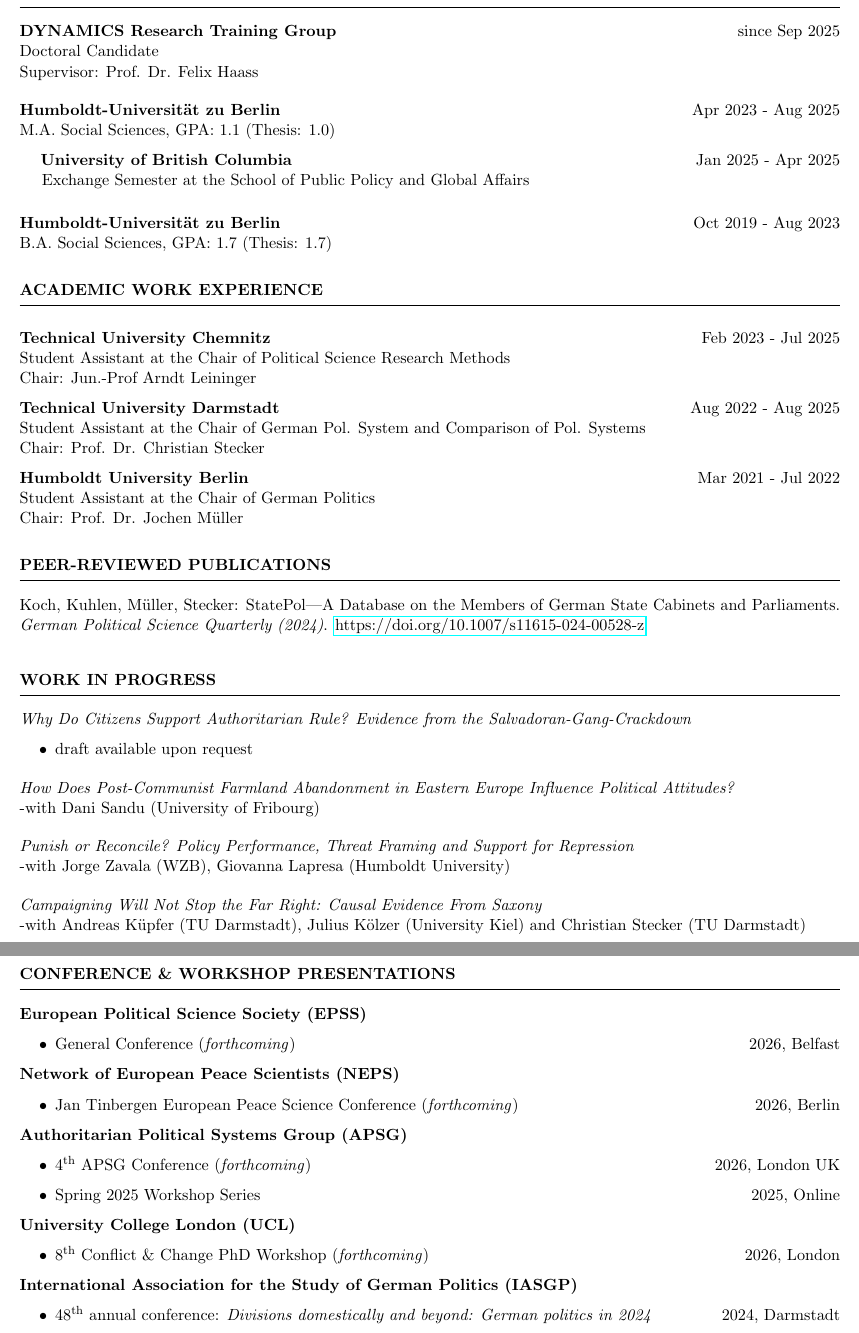
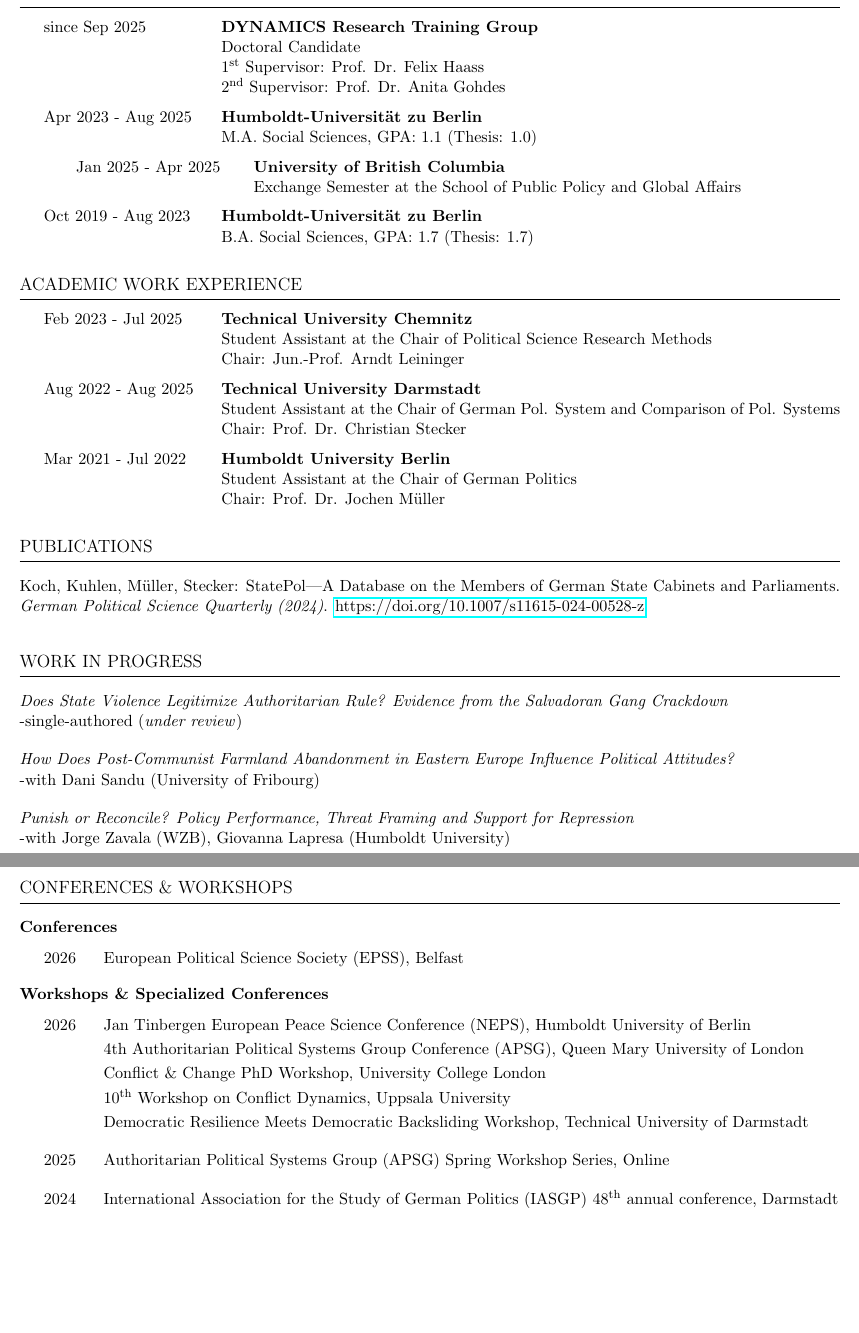
Before and after one commit to danielkuhlen/danielkuhlen.github.io, a LaTeX CV (assets/pdf/cv_kuhlen.tex, which reads assets/pdf/resume.cls): two parts of pages 1 and 2 of 3, joined at a grey line, cut so that both start at the same text, the shorter picture padded with empty space. Compiled offline with pdfLaTeX.

Commit message:
Redesign CV and proofread website content
CV (cv_kuhlen.tex / resume.cls / cv_kuhlen.pdf):
- Rework entries into a date-left tabularx layout; resize section titles
- Remove stray characters that broke the LaTeX build
- Fix "Authoritarian Political System Group" -> "Systems Group"
- Recompile PDF

Pages:
- about.md: "citizen support" -> "citizens support" (subject-verb agreement)
- workingpapers.md: "Legitmize" -> "Legitimize" typo

Co-Authored-By: Claude Opus 4.8 (1M context) <noreply@anthropic.com>

```diff
--- a/assets/pdf/cv_kuhlen.tex
+++ b/assets/pdf/cv_kuhlen.tex
@@ -54,20 +65,21 @@
 \vspace{.2cm}
 
-    {\bf DYNAMICS Research Training Group}  \hfill {since Sep 2025}\\
-    Doctoral Candidate \\
-    Supervisor: Prof. Dr. Felix Haass
-    \vspace{.2cm}
+    {\setlength{\parskip}{0pt}\renewcommand{\arraystretch}{1.2}%
+    \noindent\begin{tabularx}{\linewidth}{@{\hspace{1.5em}}p{1.5in} X@{}}
+    since Sep 2025 & \textbf{DYNAMICS Research Training Group}\newline Doctoral Candidate\newline \nth{1} Supervisor: Prof. Dr. Felix Haass\newline \nth{2} Supervisor: Prof. Dr. Anita Gohdes
+    \end{tabularx}
 
-    {\bf Humboldt-Universität zu Berlin}  \hfill {Apr 2023 - Aug 2025}\\
-    M.A. Social Sciences, GPA: 1.1 (Thesis: 1.0)
+    \vspace{.1cm}\noindent\begin{tabularx}{\linewidth}{@{\hspace{1.5em}}p{1.5in} X@{}}
+    Apr 2023 - Aug 2025 & \textbf{Humboldt-Universität zu Berlin}\newline M.A. Social Sciences, GPA: 1.1 (Thesis: 1.0)
+    \end{tabularx}
 
-    \hspace{.5cm}{\bf University of British Columbia}  \hfill {Jan 2025 - Apr 2025}\\
-    \vspace{-0.2cm}
-    \hspace{.4cm}Exchange Semester at the School of Public Policy and Global Affairs
-    \vspace{.5cm}
+    \vspace{.1cm}\noindent\begin{tabularx}{\linewidth}{@{\hspace{3.5em}}p{1.5in} X@{}}
+    Jan 2025 - Apr 2025 & \textbf{University of British Columbia}\newline Exchange Semester at the School of Public Policy and Global Affairs
+    \end{tabularx}
 
-    {\bf Humboldt-Universität zu Berlin}  \hfill {Oct 2019 - Aug 2023}\\
-    B.A. Social Sciences, GPA: 1.7 (Thesis: 1.7)
+    \vspace{.1cm}\noindent\begin{tabularx}{\linewidth}{@{\hspace{1.5em}}p{1.5in} X@{}}
+    Oct 2019 - Aug 2023 & \textbf{Humboldt-Universität zu Berlin}\newline B.A. Social Sciences, GPA: 1.7 (Thesis: 1.7)
+    \end{tabularx}\par}
 \end{rSection}
 
 \vspace{.2cm}
@@ -76,43 +88,42 @@
 %---------------------------------------------------------------------------------
 
 \begin{rSection}{Academic Work Experience}
+\vspace{.2cm}
 
- \vspace{.4cm}
-    \textbf{Technical University Chemnitz} \hfill Feb 2023 - Jul 2025 \\
-    Student Assistant at the Chair of Political Science Research Methods \\
-    Chair: Jun.-Prof Arndt Leininger
+    {\setlength{\parskip}{0pt}\renewcommand{\arraystretch}{1.2}%
+    \noindent\begin{tabularx}{\linewidth}{@{\hspace{1.5em}}p{1.5in} X@{}}
+    Feb 2023 - Jul 2025 & \textbf{Technical University Chemnitz}\newline Student Assistant at the Chair of Political Science Research Methods\newline Chair: Jun.-Prof. Arndt Leininger
+    \end{tabularx}
 
-    \textbf{Technical University Darmstadt} \hfill Aug 2022 - Aug 2025 \\
-    Student Assistant at the Chair of German Pol. System and Comparison of Pol. Systems \\
-    Chair: Prof. Dr. Christian Stecker
+    \vspace{.1cm}\noindent\begin{tabularx}{\linewidth}{@{\hspace{1.5em}}p{1.5in} X@{}}
+    Aug 2022 - Aug 2025 & \textbf{Technical University Darmstadt}\newline Student Assistant at the Chair of German Pol. System and Comparison of Pol. Systems\newline Chair: Prof. Dr. Christian Stecker
+    \end{tabularx}
 
-    \textbf{Humboldt University Berlin} \hfill Mar 2021 - Jul 2022 \\
-    Student Assistant at the Chair of German Politics \\
-    Chair: Prof. Dr. Jochen Müller
+    \vspace{.1cm}\noindent\begin{tabularx}{\linewidth}{@{\hspace{1.5em}}p{1.5in} X@{}}
+    Mar 2021 - Jul 2022 & \textbf{Humboldt University Berlin}\newline Student Assistant at the Chair of German Politics\newline Chair: Prof. Dr. Jochen Müller
+    \end{tabularx}\par}
 \end{rSection}
 
 \vspace{.2cm}
 %---------------------------------------------------------------------------------
-%--- Peer-Reviewed Publications ---
+%--- Publications ---
 %---------------------------------------------------------------------------------
 
-\begin{rSection}{Peer-Reviewed Publications}
+\begin{rSection}{Publications}
 \vspace{.2cm}
     Koch, Kuhlen, Müller, Stecker: StatePol—A Database on the Members of German State Cabinets and Parliaments. \textit{German Political Science Quarterly (2024)}. \href{https://doi.org/10.1007/s11615-024-00528-z}{https://doi.org/10.1007/s11615-024-00528-z}
 \end{rSection}
 
 \vspace{.4cm}
 %---------------------------------------------------------------------------------
-%--- Working Papers ---
+%--- Work in Progress ---
 %---------------------------------------------------------------------------------
 
 \begin{rSection}{Work in Progress}
+\vspace{.2cm}
+    \textit{Does State Violence Legitimize Authoritarian Rule? Evidence from the Salvadoran Gang Crackdown}
+    \newline -single-authored (\textit{under review})
 
-\vspace{.2cm}
-    \textit{Why Do Citizens Support Authoritarian Rule? Evidence from the Salvadoran-Gang-Crackdown}
-\begin{itemize}
-    \item draft available upon request
-\end{itemize}
 \vspace{.2cm}
     \textit{How Does Post-Communist Farmland Abandonment in Eastern Europe Influence Political Attitudes?}
     \newline -with Dani Sandu (University of Fribourg)
@@ -120,43 +131,35 @@
 \vspace{.2cm}
     \textit{Punish or Reconcile? Policy Performance, Threat Framing and Support for Repression}
     \newline -with Jorge Zavala (WZB), Giovanna Lapresa (Humboldt University)
-
-\vspace{.2cm}
-    \textit{Campaigning Will Not Stop the Far Right: Causal Evidence
-From Saxony}
-    \newline -with Andreas Küpfer (TU Darmstadt), Julius Kölzer (University Kiel) and Christian Stecker (TU Darmstadt)
 \end{rSection}
 \newpage
 
 %---------------------------------------------------------------------------------
-% Conference Presentations
+%--- Conferences & Workshops ---
 %---------------------------------------------------------------------------------
 
-\begin{rSection}{Conference \& Workshop Presentations}
+\begin{rSection}{Conferences \& Workshops}
 \vspace{.2cm}
 
-    \textbf{European Political Science Society (EPSS)}
-        \begin{itemize}
-        \item General Conference (\textit{forthcoming}) \hfill 2026, Belfast
-        \end{itemize}
+\textbf{Conferences}
 
-    \textbf{Network of European Peace Scientists (NEPS)}
-        \begin{itemize}
-        \item Jan Tinbergen European Peace Science Conference (\textit{forthcoming}) \hfill 2026, Berlin
-        \end{itemize}
+{\renewcommand{\arraystretch}{1.2}%
+\begin{tabularx}{\linewidth}{@{\hspace{1.5em}}p{2.6em} X@{}}
+2026 & European Political Science Society (EPSS), Belfast \\
+\end{tabularx}}
 
-    \textbf{Authoritarian Political Systems Group (APSG)}
-        \begin{itemize}
-        \item \nth{4} APSG Conference (\textit{forthcoming})\hfill 2026, London UK
-        \item Spring 2025 Workshop Series \hfill 2025, Online
-        \end{itemize}
+\vspace{.15cm}
+\textbf{Workshops \& Specialized Conferences}
 
-    \textbf{University College London (UCL)}
-        \begin{itemize}
-        \item \nth{8} Conflict \& Change PhD Workshop (\textit{forthcoming}) \hfill 2026, London
-        \end{itemize}
-
-    \textbf{International Association for the Study of German Politics (IASGP)}
-        \begin{itemize}
-        \item \nth{48} annual conference: \textit{Divisions domestically and beyond: German politics in 2024} \hfill 2024, Darmstadt
-        \item \nth{47} annual conference: \textit{Shocks to the German system? German politics in 2023} \hfill 2023, Mannheim
+{\renewcommand{\arraystretch}{1.2}%
+\begin{tabularx}{\linewidth}{@{\hspace{1.5em}}p{2.6em} X@{}}
+2026 & Jan Tinbergen European Peace Science Conference (NEPS), Humboldt University of Berlin \\
+     & 4th Authoritarian Political Systems Group Conference (APSG), Queen Mary University of London \\
+     & Conflict \& Change PhD Workshop, University College London \\
+     & \nth{10} Workshop on Conflict Dynamics, Uppsala University \\
+     & Democratic Resilience Meets Democratic Backsliding Workshop, Technical University of Darmstadt \\[.35cm]
+2025 & Authoritarian Political Systems Group (APSG) Spring Workshop Series, Online \\[.35cm]
+2024 & International Association for the Study of German Politics (IASGP) \nth{48} annual conference, Darmstadt \\[.35cm]
+2023 & International Association for the Study of German Politics (IASGP) \nth{47} annual conference, Mannheim \\
+     & German Political Science Association (GPSA)\newline\hspace*{1.5em}Conference of the standing group \textit{Comparative Legislative Studies}, Bamberg\newline\hspace*{1.5em}Conference of the standing group \textit{Government System and Governance in Germany}, Berlin \\
+\end{tabularx}}
@@ -216,3 +212,2 @@
 \end{rSection}
 
-\newpage
--- a/assets/pdf/resume.cls
+++ b/assets/pdf/resume.cls
@@ -105,7 +105,7 @@
 % Defines the rSection environment for the large sections within the CV
 \newenvironment{rSection}[1]{ % 1 input argument - section name
   \sectionskip
-  \MakeUppercase{\bf #1} % Section title
+  \MakeUppercase{\fontsize{13}{15}\selectfont #1} % Section title
   \sectionlineskip
   \hrule % Horizontal line
   \begin{list}{}{ % List for each individual item in the section
```
Also changed, not shown: _pages/about.md (+1 -1 lines), _pages/workingpapers.md (+2 -7 lines), assets/pdf/cv_kuhlen.pdf, assets/pdf/cv_kuhlen.tex (141 more changed lines).
